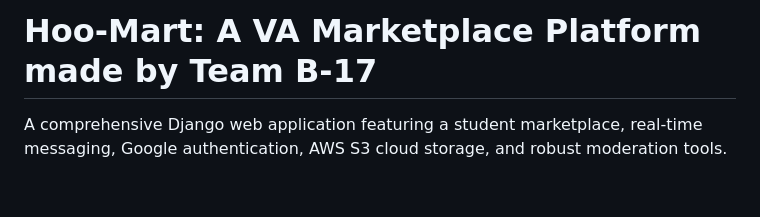
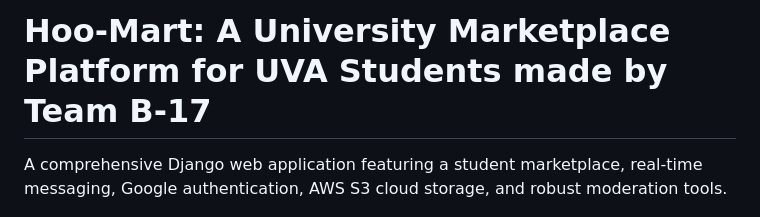
Before and after one commit to yueeez-c/Hoos-mart, a Markdown page: README.md, the part around the change. GitHub-like rendering; blank space fills up the shorter version.

Commit message:
Update project description in README.md

```diff
--- a/README.md
+++ b/README.md
@@ -1,4 +1,4 @@
-# Hoo-Mart: A VA Marketplace Platform made by Team B-17
+# Hoo-Mart: A University Marketplace Platform for UVA Students made by Team B-17
 
 A comprehensive Django web application featuring a student marketplace, real-time messaging, Google authentication, AWS S3 cloud storage, and robust moderation tools.
 
```
